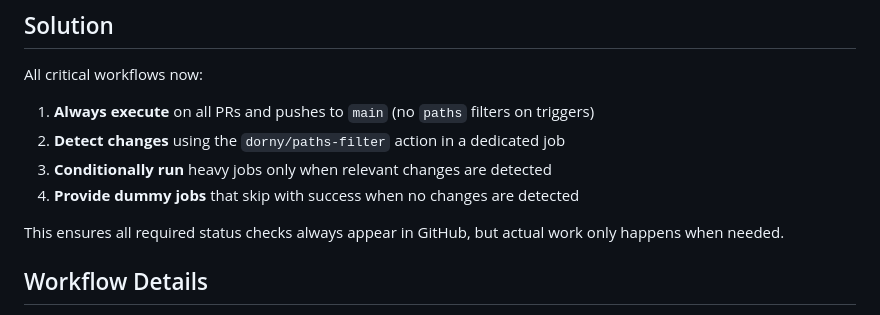
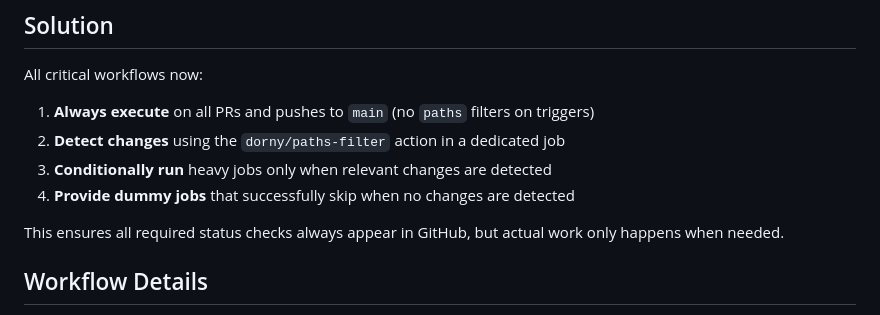
Before and after one commit to dallay/cvix, a Markdown page: .github/workflows/README.md, the part around the change. Drawn GitHub-style.

Commit message:
Update .github/workflows/README.md
Co-authored-by: coderabbitai[bot] <136622811+coderabbitai[bot]@users.noreply.github.com>

```diff
--- a/.github/workflows/README.md
+++ b/.github/workflows/README.md
@@ -13,7 +13,7 @@ All critical workflows now:
 1. **Always execute** on all PRs and pushes to `main` (no `paths` filters on triggers)
 2. **Detect changes** using the `dorny/paths-filter` action in a dedicated job
 3. **Conditionally run** heavy jobs only when relevant changes are detected
-4. **Provide dummy jobs** that skip with success when no changes are detected
+4. **Provide dummy jobs** that successfully skip when no changes are detected
 
 This ensures all required status checks always appear in GitHub, but actual work only happens when needed.
 
```
